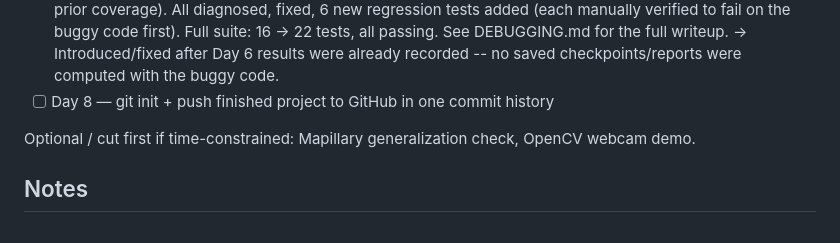
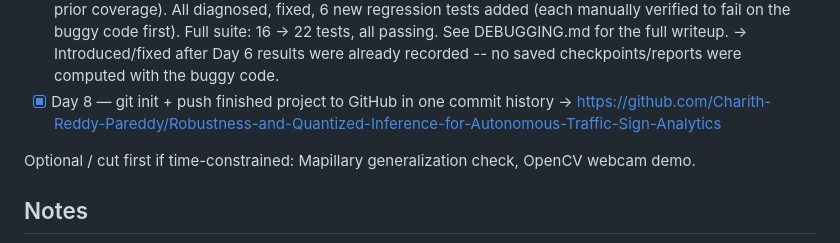
Before and after one commit to Charith-Reddy-Pareddy/Robustness-and-Quantized-Inference-for-Autonomous-Traffic-Sign-Analytics, a Markdown page: PLAN.md, the part around the change. Drawn GitHub-style.

Commit message:
Mark project plan complete

```diff
--- a/PLAN.md
+++ b/PLAN.md
@@ -43,7 +43,8 @@ Work proceeds one day/session at a time.
          16 -> 22 tests, all passing. See DEBUGGING.md for the full writeup.
       -> Introduced/fixed after Day 6 results were already recorded -- no saved
          checkpoints/reports were computed with the buggy code.
-- [ ] Day 8 — git init + push finished project to GitHub in one commit history
+- [x] Day 8 — git init + push finished project to GitHub in one commit history
+      -> https://github.com/Charith-Reddy-Pareddy/Robustness-and-Quantized-Inference-for-Autonomous-Traffic-Sign-Analytics
 
 Optional / cut first if time-constrained: Mapillary generalization check, OpenCV webcam demo.
 
```
